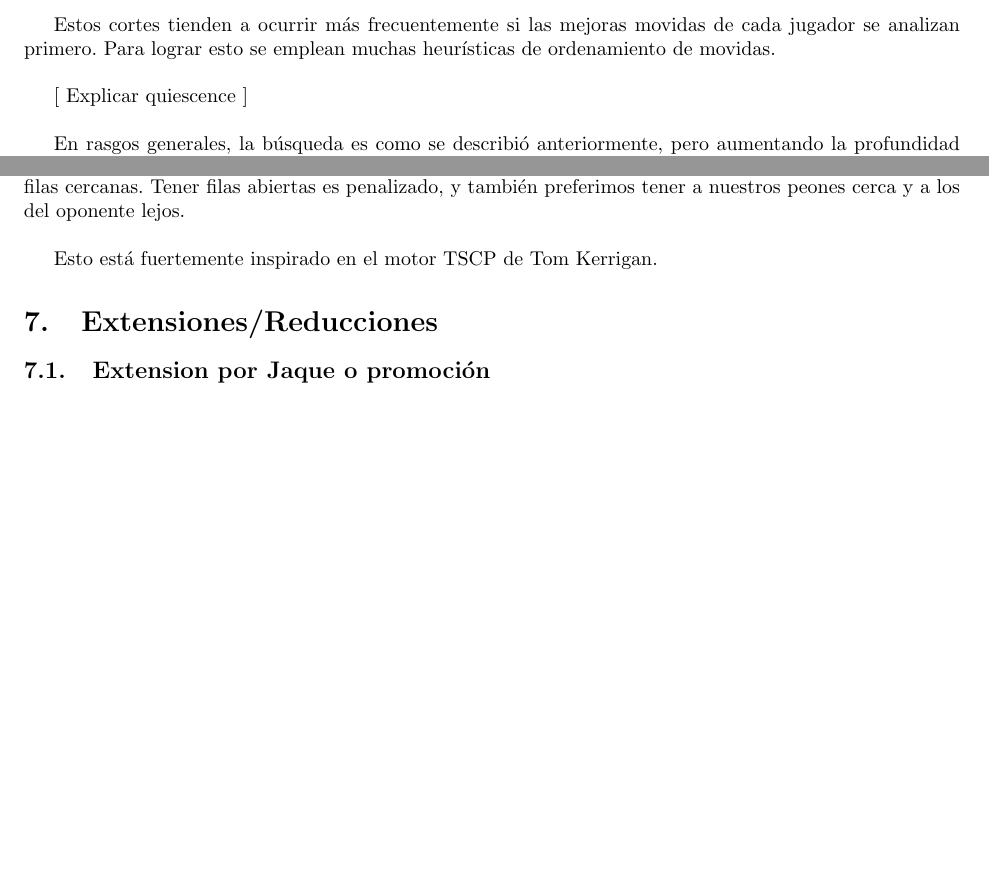
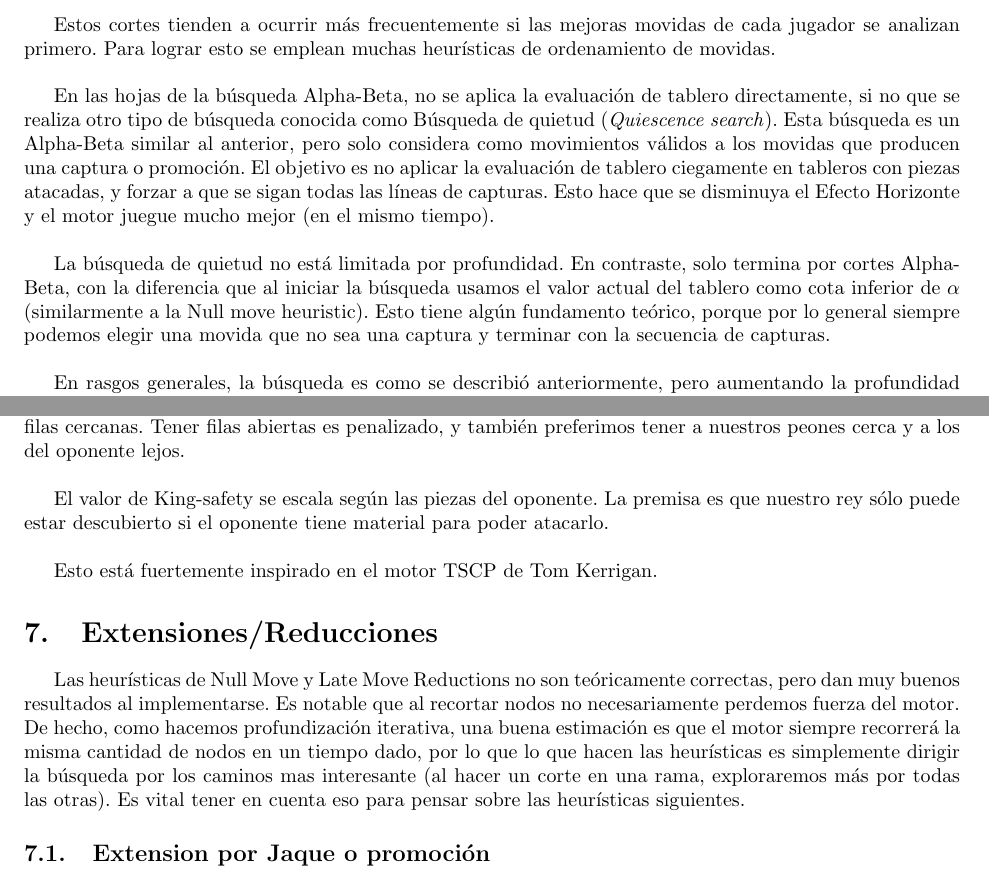
Before and after one commit to mtzguido/chess, a LaTeX document (doc/informe.tex): two parts of pages 4 and 6 of 8 before the commit and two parts of pages 4 and 7 of 8 after it, joined at a grey line, cut so that both start at the same text, the shorter picture padded with empty space. Compiled offline with pdfLaTeX.

Commit message:
doc: finish?

```diff
--- a/doc/informe.tex
+++ b/doc/informe.tex
@@ -233,7 +240,23 @@ movidas de cada jugador se analizan primero. Para lograr esto se emplean
 muchas heurísticas de ordenamiento de movidas.
 \\
 
-[ Explicar quiescence ]
+En las hojas de la búsqueda Alpha-Beta, no se aplica la evaluación
+de tablero directamente, si no que se realiza otro tipo de búsqueda
+conocida como Búsqueda de quietud (\emph{Quiescence search}). Esta
+búsqueda es un Alpha-Beta similar al anterior, pero solo considera
+como movimientos válidos a los movidas que producen una captura
+o promoción. El objetivo es no aplicar la evaluación de tablero
+ciegamente en tableros con piezas atacadas, y forzar a que se sigan
+todas las líneas de capturas. Esto hace que se disminuya el Efecto
+Horizonte y el motor juegue mucho mejor (en el mismo tiempo).
+\\
+
+La búsqueda de quietud no está limitada por profundidad. En contraste,
+solo termina por cortes Alpha-Beta, con la diferencia que al iniciar
+la búsqueda usamos el valor actual del tablero como cota inferior de
+$\alpha$ (similarmente a la Null move heuristic). Esto tiene algún
+fundamento teórico, porque por lo general siempre podemos elegir una
+movida que no sea una captura y terminar con la secuencia de capturas.
 \\
 
 En rasgos generales, la búsqueda es como se describió anteriormente,
@@ -368,9 +403,25 @@ es penalizado, y también preferimos tener a nuestros peones cerca y a
 los del oponente lejos.
 \\
 
+El valor de King-safety se escala según las piezas del oponente. La
+premisa es que nuestro rey sólo puede estar descubierto si el oponente
+tiene material para poder atacarlo.
+\\
+
 Esto está fuertemente inspirado en el motor TSCP de Tom Kerrigan.
 
 \section{Extensiones/Reducciones}
+
+Las heurísticas de Null Move y Late Move Reductions no son
+teóricamente correctas, pero dan muy buenos resultados al
+implementarse. Es notable que al recortar nodos no necesariamente
+perdemos fuerza del motor. De hecho, como hacemos profundización
+iterativa, una buena estimación es que el motor siempre recorrerá
+la misma cantidad de nodos en un tiempo dado, por lo que lo que hacen
+las heurísticas es simplemente dirigir la búsqueda por los caminos
+mas interesante (al hacer un corte en una rama, exploraremos más por
+todas las otras). Es vital tener en cuenta eso para pensar sobre las
+heurísticas siguientes.
 
 \subsection{Extension por Jaque o promoción}
 Simplemente si el tablero actual está en Jaque, o la última movida fue
```
Also changed, not shown: doc/informe.tex (53 more changed lines).
